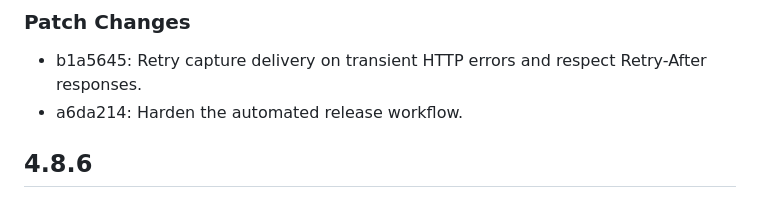
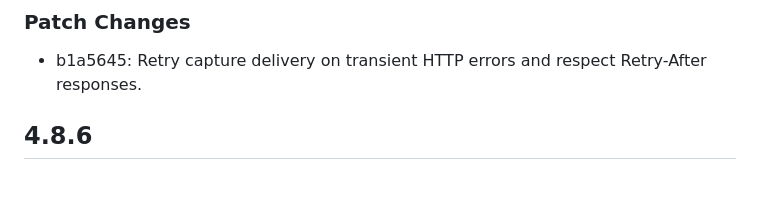
Before and after one commit to PostHog/posthog-php, a Markdown page: CHANGELOG.md, the part around the change. Drawn GitHub-style.

Commit message:
chore: move release workflow note to changeset (#189)

```diff
--- a/CHANGELOG.md
+++ b/CHANGELOG.md
@@ -3,7 +3,6 @@
 ### Patch Changes
 
 - b1a5645: Retry capture delivery on transient HTTP errors and respect Retry-After responses.
-- a6da214: Harden the automated release workflow.
 
 ## 4.8.6
 
```
Also changed, not shown: .changeset/harden-automated-release-workflow.md (added, +5 -0 lines).
